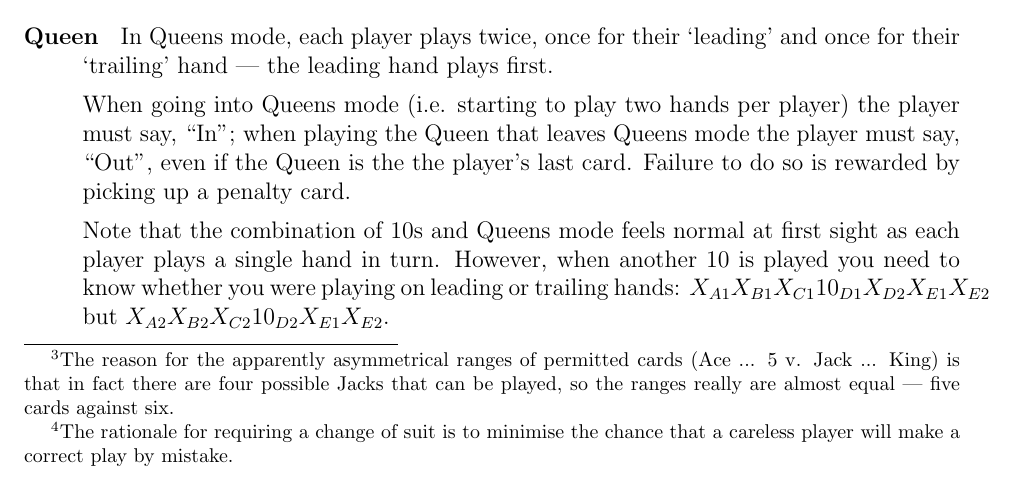
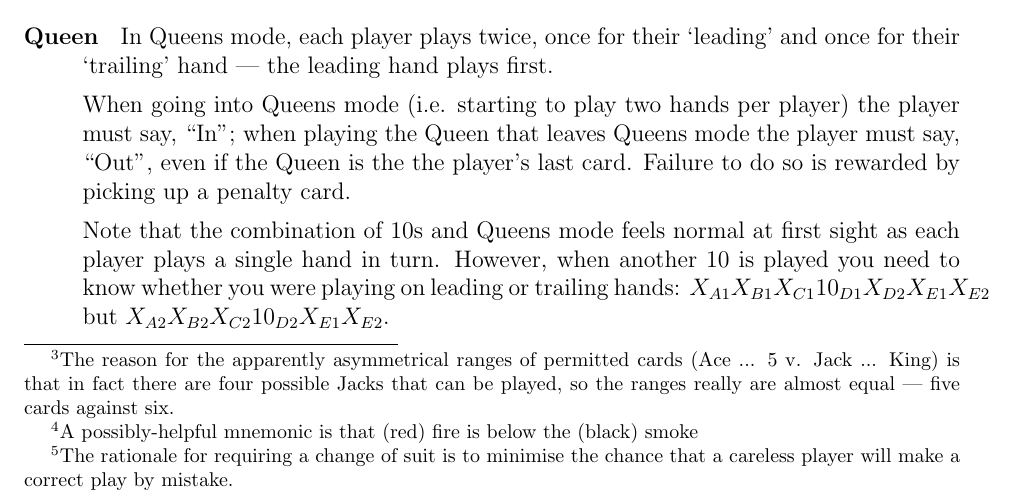
Before and after one commit to RobertLuptonTheGood/UncleBaiting, a LaTeX document (uncleBaiting.tex): part of page 3 of 7, cut so that both start at the same text. Compiled offline with pdfLaTeX.

Commit message:
Added red/black 7s mnemonic from Amilin McClure

```diff
--- a/uncleBaiting.tex
+++ b/uncleBaiting.tex
@@ -114,6 +114,7 @@ you're in Queens mode.
     \footnote{The reason for the apparently asymmetrical ranges of permitted cards (Ace ... 5 v. Jack ... King)
     is that in fact there are four possible Jacks that can be played, so the ranges really are almost
     equal --- five cards against six.}
+    \footnote{A possibly-helpful mnemonic is that (red) fire is below the (black) smoke}
 
   \item[\card{8}]
     The next hand is skipped, e.g. $8_C X_E X_F$.
```
Also changed, not shown: uncleBaiting.pdf.
